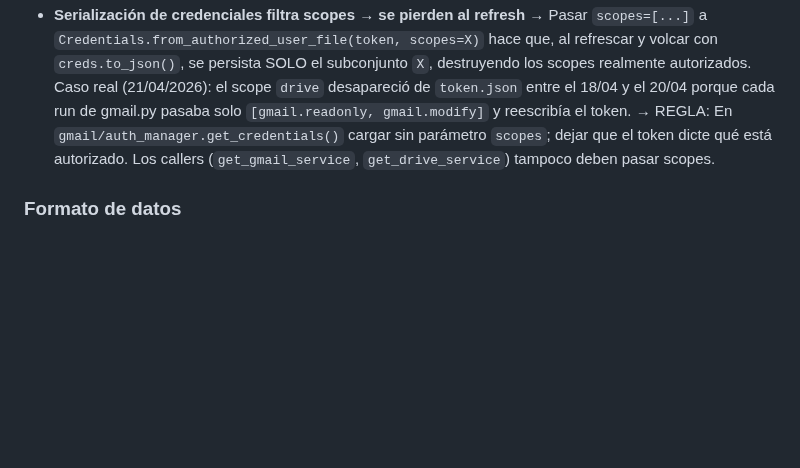
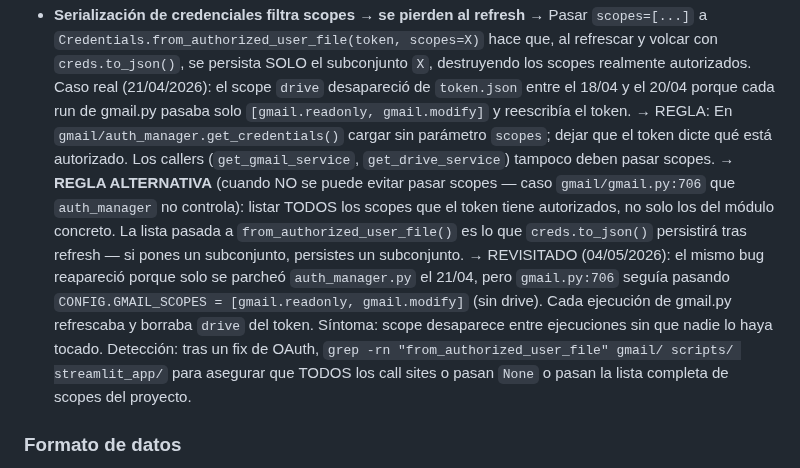
Before and after one commit to TascaBarea/gestion-facturas, a Markdown page: tasks/lessons.md, the part around the change. GitHub-like rendering; blank space fills up the shorter version.

```diff
--- a/tasks/lessons.md
+++ b/tasks/lessons.md
@@ -30,6 +30,8 @@
   → REGLA: Al cambiar scope, borrar/renombrar `token.json` (`mv token.json token.json.bak.YYYYMMDD`), ejecutar `python gmail/renovar_token_business.py` (navegador OAuth), copiar el nuevo `token.json` al VPS con `scp`.
 - **Serialización de credenciales filtra scopes → se pierden al refresh** → Pasar `scopes=[...]` a `Credentials.from_authorized_user_file(token, scopes=X)` hace que, al refrescar y volcar con `creds.to_json()`, se persista SOLO el subconjunto `X`, destruyendo los scopes realmente autorizados. Caso real (21/04/2026): el scope `drive` desapareció de `token.json` entre el 18/04 y el 20/04 porque cada run de gmail.py pasaba solo `[gmail.readonly, gmail.modify]` y reescribía el token.
   → REGLA: En `gmail/auth_manager.get_credentials()` cargar sin parámetro `scopes`; dejar que el token dicte qué está autorizado. Los callers (`get_gmail_service`, `get_drive_service`) tampoco deben pasar scopes.
+  → **REGLA ALTERNATIVA** (cuando NO se puede evitar pasar scopes — caso `gmail/gmail.py:706` que `auth_manager` no controla): listar TODOS los scopes que el token tiene autorizados, no solo los del módulo concreto. La lista pasada a `from_authorized_user_file()` es lo que `creds.to_json()` persistirá tras refresh — si pones un subconjunto, persistes un subconjunto.
+  → REVISITADO (04/05/2026): el mismo bug reapareció porque solo se parcheó `auth_manager.py` el 21/04, pero `gmail.py:706` seguía pasando `CONFIG.GMAIL_SCOPES = [gmail.readonly, gmail.modify]` (sin drive). Cada ejecución de gmail.py refrescaba y borraba `drive` del token. Síntoma: scope desaparece entre ejecuciones sin que nadie lo haya tocado. Detección: tras un fix de OAuth, `grep -rn "from_authorized_user_file" gmail/ scripts/ streamlit_app/` para asegurar que TODOS los call sites o pasan `None` o pasan la lista completa de scopes del proyecto.
 
 ### Formato de datos
 - **Coma decimal en datos 2024** → "3,51" en vez de "3.51"
```
Also changed, not shown: tasks/todo.md (+31 -0 lines).
